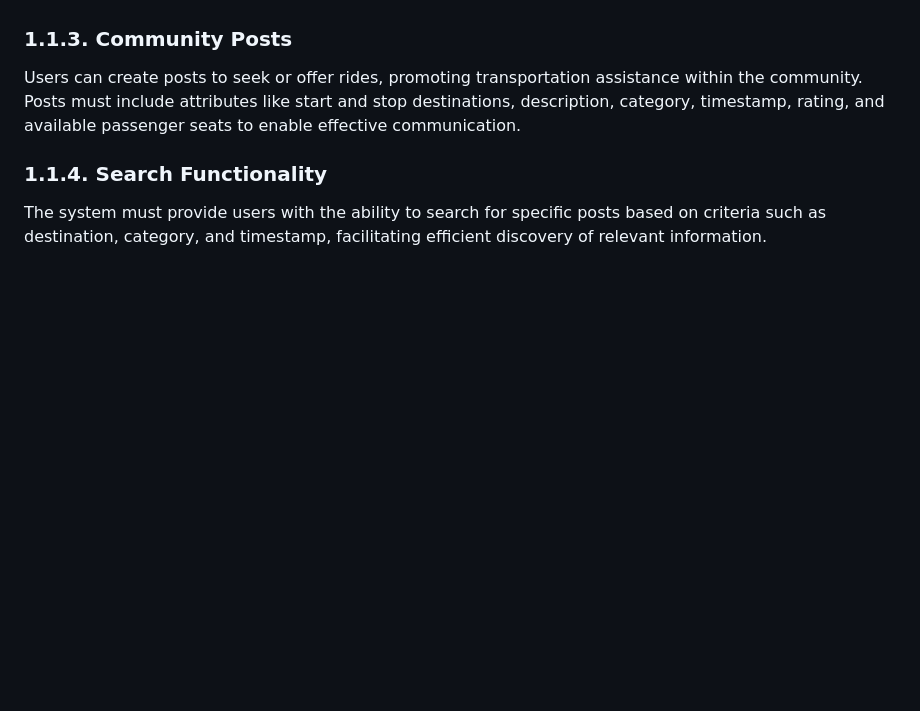
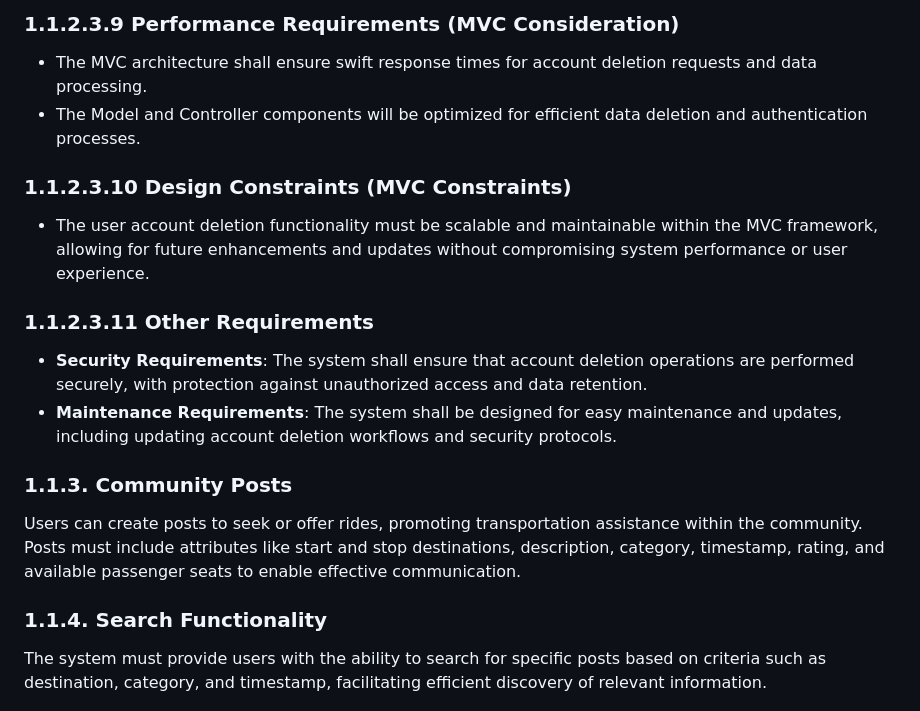
Before and after one commit to byui-cse397/2024WinCSE490PCP, a Markdown page: ProjectManagement/Requirements/SoftwareRequirementsSpecification.md, the part around one of its changes. Rendered like a GitHub page; blank space fills up the shorter version.

Commit message:
Update SoftwareRequirementsSpecification.md
Added User Deletion

```diff
--- a/ProjectManagement/Requirements/SoftwareRequirementsSpecification.md
+++ b/ProjectManagement/Requirements/SoftwareRequirementsSpecification.md
@@ -173,3 +219,17 @@ User registration and email verification are high-priority components of the app
+### 1.1.2.3.9 Performance Requirements (MVC Consideration)
+
+- The MVC architecture shall ensure swift response times for account deletion requests and data processing.
+- The Model and Controller components will be optimized for efficient data deletion and authentication processes.
+
+### 1.1.2.3.10 Design Constraints (MVC Constraints)
+
+- The user account deletion functionality must be scalable and maintainable within the MVC framework, allowing for future enhancements and updates without compromising system performance or user experience.
+
+### 1.1.2.3.11 Other Requirements
+
+- **Security Requirements**: The system shall ensure that account deletion operations are performed securely, with protection against unauthorized access and data retention.
+- **Maintenance Requirements**: The system shall be designed for easy maintenance and updates, including updating account deletion workflows and security
+protocols.
 
 ### 1.1.3. Community Posts
 Users can create posts to seek or offer rides, promoting transportation assistance within the community. Posts must include attributes like start and stop destinations, description, category, timestamp, rating, and available passenger seats to enable effective communication.
```
Also changed, not shown: other parts of ProjectManagement/Requirements/SoftwareRequirementsSpecification.md (+46 -0 lines).
